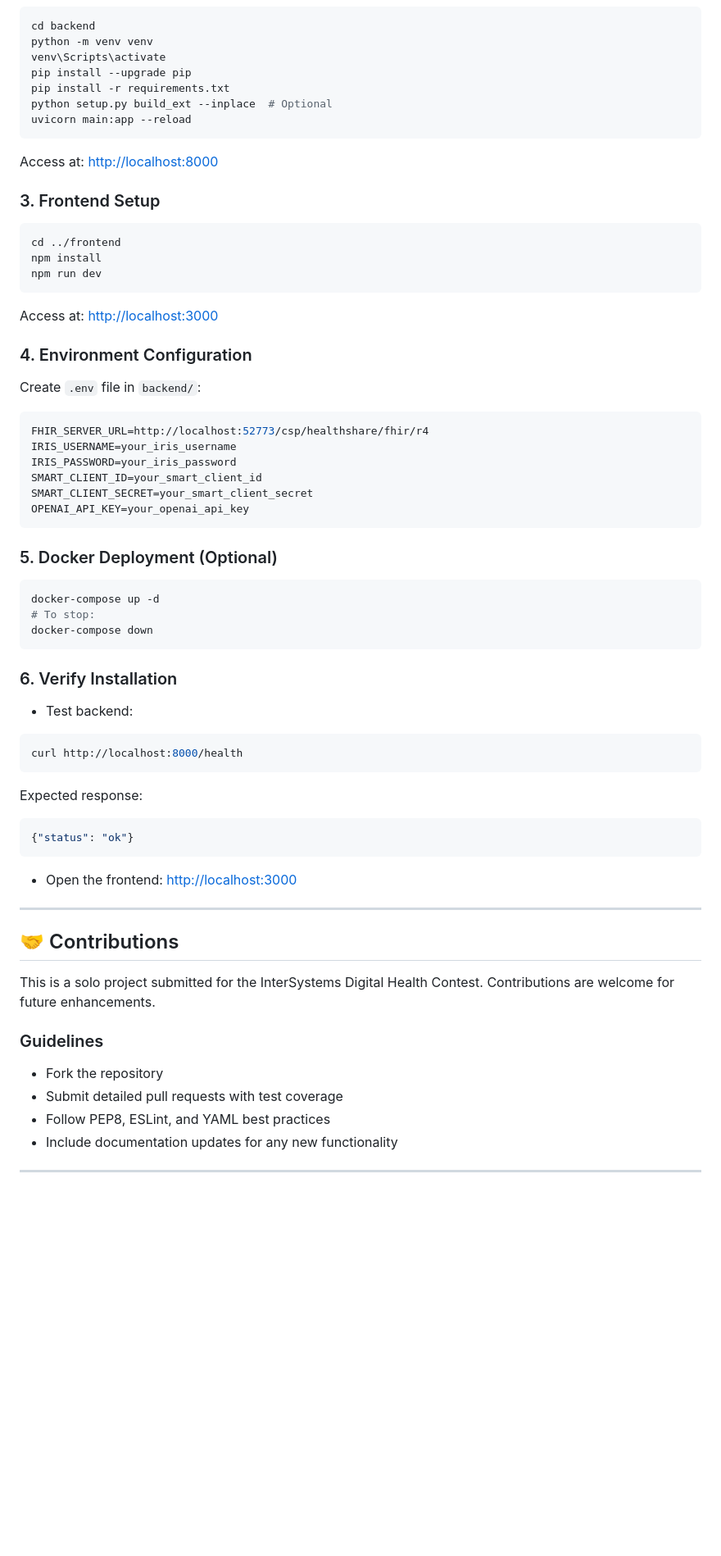
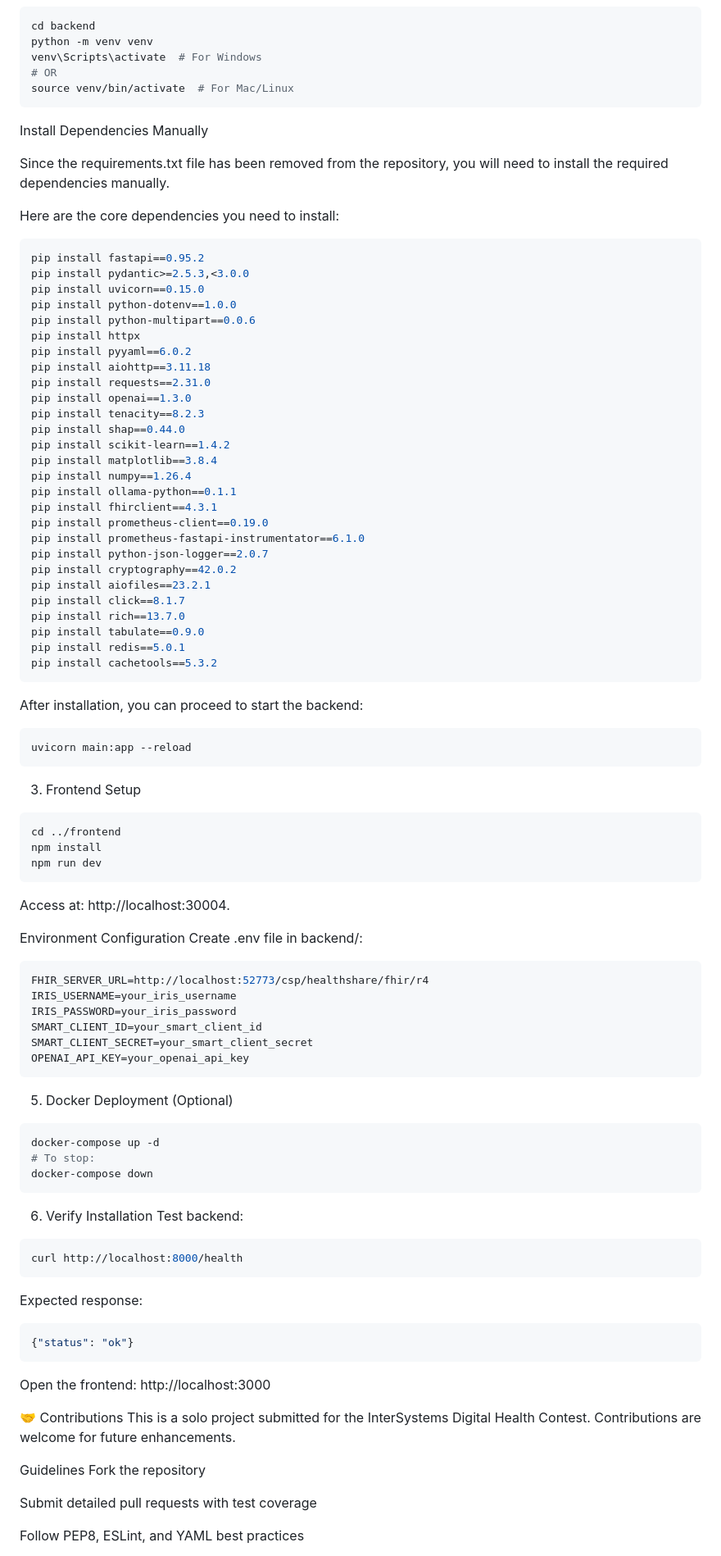
Before and after one commit to kunal0297/SmartClinicalCopilot, a Markdown page: README.md, the part around one of its changes. Shown at 82% size. GitHub-like rendering; blank space fills up the shorter version.

````diff
--- a/README.md
+++ b/README.md
@@ -121,30 +109,59 @@ cd SmartClinicalCopilot
 ```bash
 cd backend
 python -m venv venv
-venv\Scripts\activate
-pip install --upgrade pip
-pip install -r requirements.txt
-python setup.py build_ext --inplace  # Optional
+venv\Scripts\activate  # For Windows
+# OR
+source venv/bin/activate  # For Mac/Linux
+```
+Install Dependencies Manually
+
+Since the requirements.txt file has been removed from the repository, you will need to install the required dependencies manually.
+
+Here are the core dependencies you need to install:
+```bash
+pip install fastapi==0.95.2
+pip install pydantic>=2.5.3,<3.0.0
+pip install uvicorn==0.15.0
+pip install python-dotenv==1.0.0
+pip install python-multipart==0.0.6
+pip install httpx
+pip install pyyaml==6.0.2
+pip install aiohttp==3.11.18
+pip install requests==2.31.0
+pip install openai==1.3.0
+pip install tenacity==8.2.3
+pip install shap==0.44.0
+pip install scikit-learn==1.4.2
+pip install matplotlib==3.8.4
+pip install numpy==1.26.4
+pip install ollama-python==0.1.1
+pip install fhirclient==4.3.1
+pip install prometheus-client==0.19.0
+pip install prometheus-fastapi-instrumentator==6.1.0
+pip install python-json-logger==2.0.7
+pip install cryptography==42.0.2
+pip install aiofiles==23.2.1
+pip install click==8.1.7
+pip install rich==13.7.0
+pip install tabulate==0.9.0
+pip install redis==5.0.1
+pip install cachetools==5.3.2
+```
+After installation, you can proceed to start the backend:
+```bash
 uvicorn main:app --reload
 ```
-
-Access at: [http://localhost:8000](http://localhost:8000)
-
-### 3. Frontend Setup
-
+3. Frontend Setup
 ```bash
 cd ../frontend
 npm install
 npm run dev
 ```
+Access at: http://localhost:30004.
 
-Access at: [http://localhost:3000](http://localhost:3000)
-
-### 4. Environment Configuration
-
-Create `.env` file in `backend/`:
-
-```env
+Environment Configuration
+Create .env file in backend/:
+```bash
 FHIR_SERVER_URL=http://localhost:52773/csp/healthshare/fhir/r4
 IRIS_USERNAME=your_iris_username
 IRIS_PASSWORD=your_iris_password
@@ -152,43 +169,30 @@ SMART_CLIENT_ID=your_smart_client_id
 SMART_CLIENT_SECRET=your_smart_client_secret
 OPENAI_API_KEY=your_openai_api_key
 ```
-
-### 5. Docker Deployment (Optional)
-
+5. Docker Deployment (Optional)
 ```bash
 docker-compose up -d
 # To stop:
 docker-compose down
 ```
-
-### 6. Verify Installation
-
-* Test backend:
-
+6. Verify Installation
+Test backend:
 ```bash
 curl http://localhost:8000/health
 ```
-
 Expected response:
-
-```json
+```bash
 {"status": "ok"}
 ```
+Open the frontend: http://localhost:3000
 
-* Open the frontend: [http://localhost:3000](http://localhost:3000)
-
----
-
-## 🤝 Contributions
-
+🤝 Contributions
 This is a solo project submitted for the InterSystems Digital Health Contest. Contributions are welcome for future enhancements.
 
-### Guidelines
+Guidelines
+Fork the repository
 
-* Fork the repository
-* Submit detailed pull requests with test coverage
-* Follow PEP8, ESLint, and YAML best practices
-* Include documentation updates for any new functionality
+Submit detailed pull requests with test coverage
 
----
+Follow PEP8, ESLint, and YAML best practices
 
````
Also changed, not shown: other parts of README.md (+51 -63 lines).
